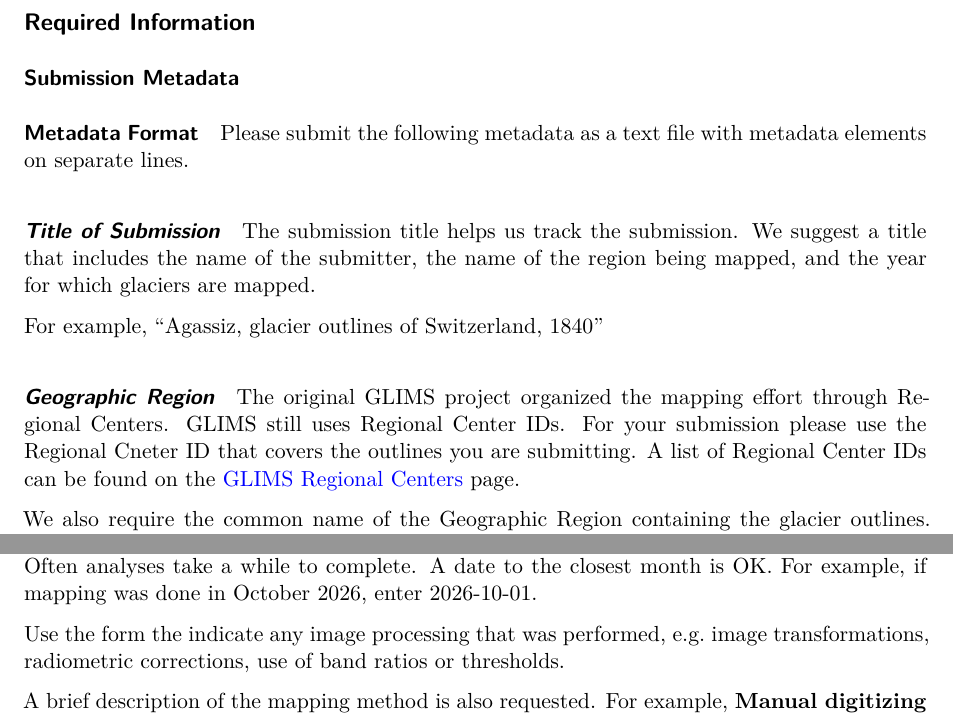
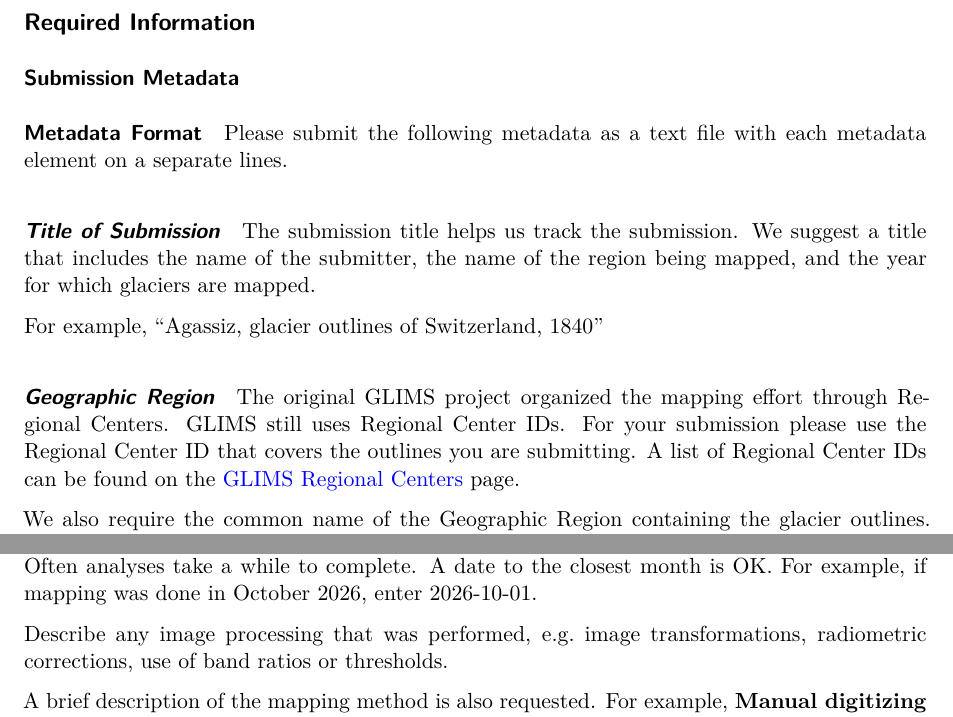
Before and after one commit to glims-nsidc/glims-submissions-docs, a Quarto document (docs/submitting_new_outlines_not_gh.qmd): two parts of page 2 of 4, joined at a grey line, cut so that both start at the same text. Rendered offline with R 4.5, knitr and Pandoc in place of Quarto, then LaTeX, with nearby package versions.

Commit message:
modify text and fix typos

```diff
--- a/docs/submitting_new_outlines_not_gh.qmd
+++ b/docs/submitting_new_outlines_not_gh.qmd
@@ -33,8 +33,8 @@ Please submit all files to glacierdata@nsidc.org.  The NSIDC team will review th
 
 #### Metadata Format {#metadata_format}
 
-Please submit the following metadata as a text file with metadata
-elements on separate lines.
+Please submit the following metadata as a text file with each metadata
+element on a separate lines.
 
 #### _Title of Submission_ {#submission_title}
 
@@ -48,7 +48,7 @@ For example, "Agassiz, glacier outlines of Switzerland, 1840"
 
 The original GLIMS project organized the mapping effort through
 Regional Centers.  GLIMS still uses Regional Center IDs.  For your
-submission please use the Regional Cneter ID that covers the outlines
+submission please use the Regional Center ID that covers the outlines
 you are submitting.  A list of Regional Center IDs can be found on the
 [GLIMS Regional
 Centers](https://www.glims.org/maps/nsidc_rc_table_public.html) page.
@@ -82,7 +82,7 @@ Please provide the date on which the analysis was performed.  Often
 analyses take a while to complete.  A date to the closest month is OK.
 For example, if mapping was done in October 2026, enter 2026-10-01.
 
-Use the form the indicate any image processing that was performed,
+Describe any image processing that was performed,
 e.g. image transformations, radiometric corrections, use of band
 ratios or thresholds.
 
```
Also changed, not shown: docs/submitting_new_outlines_not_gh.qmd (2 more changed lines).
